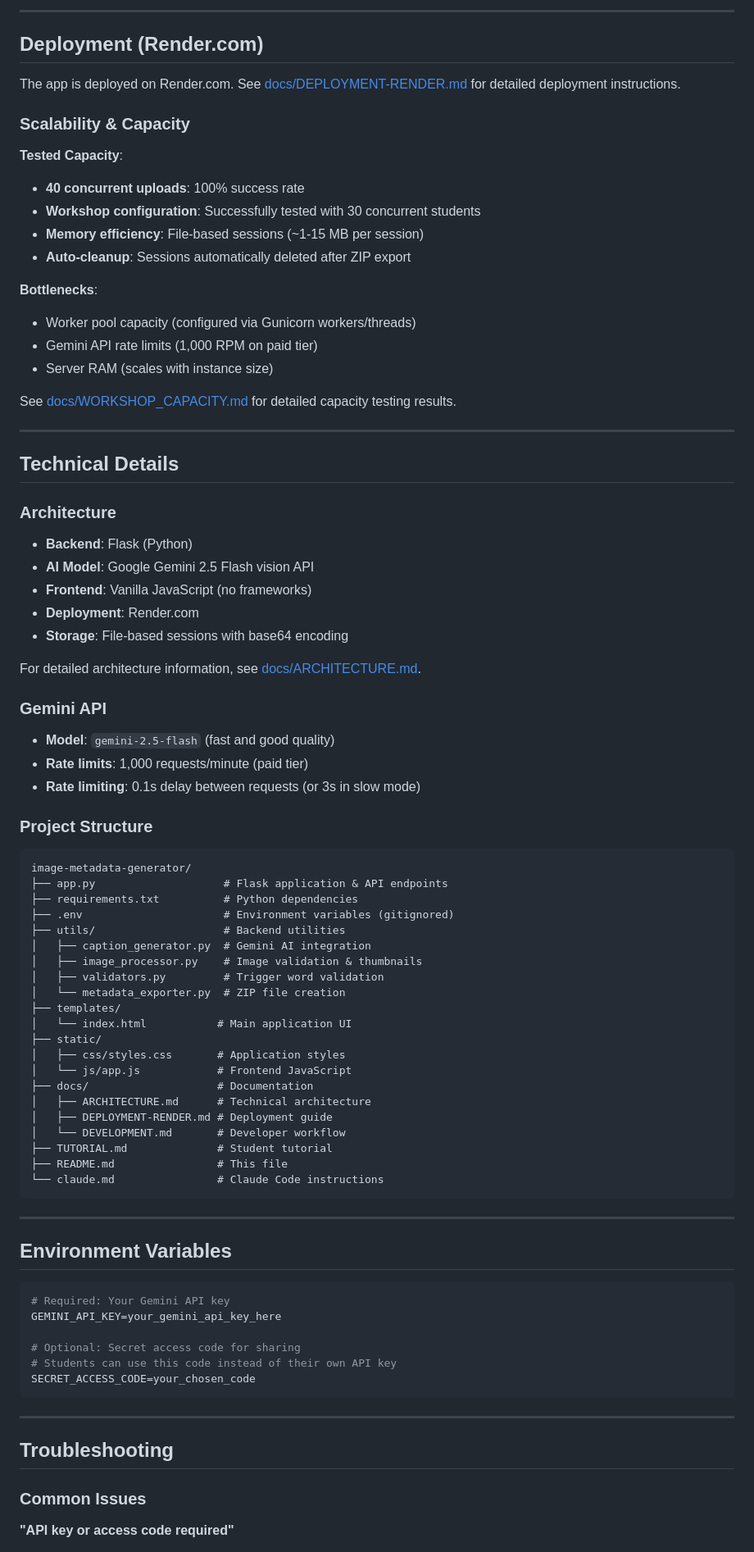
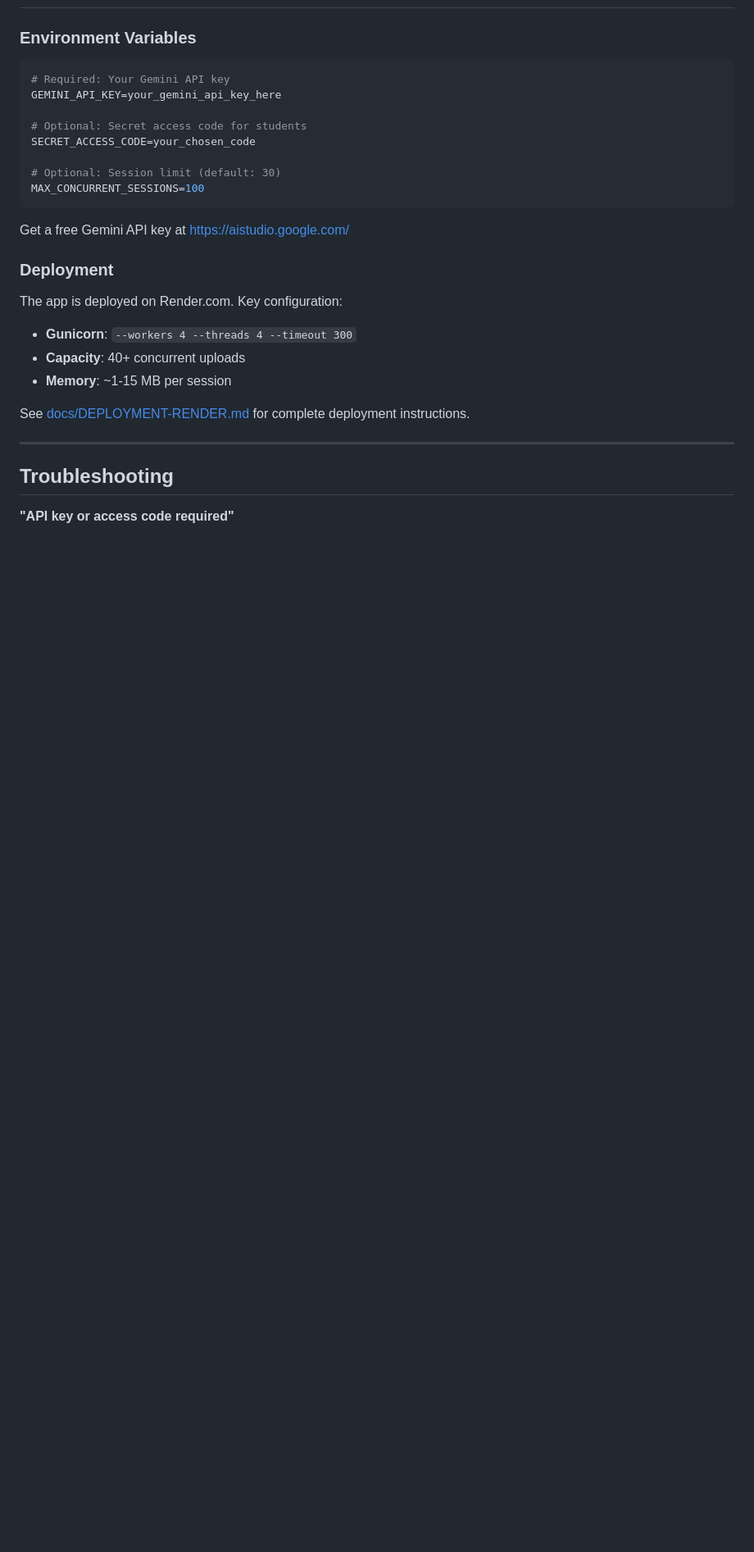
Before and after one commit to kortuem/idem307-image-metadata-generator, a Markdown page: README.md, the part around one of its changes. Shown at 82% size. Drawn GitHub-style; blank space fills up the shorter version.

````diff
--- a/README.md
+++ b/README.md
@@ -132,87 +127,30 @@ http://localhost:5001
----
-
-## Deployment (Render.com)
-
-The app is deployed on Render.com. See [docs/DEPLOYMENT-RENDER.md](docs/DEPLOYMENT-RENDER.md) for detailed deployment instructions.
-
-### Scalability & Capacity
-
-**Tested Capacity**:
-- **40 concurrent uploads**: 100% success rate
-- **Workshop configuration**: Successfully tested with 30 concurrent students
-- **Memory efficiency**: File-based sessions (~1-15 MB per session)
-- **Auto-cleanup**: Sessions automatically deleted after ZIP export
-
-**Bottlenecks**:
-- Worker pool capacity (configured via Gunicorn workers/threads)
-- Gemini API rate limits (1,000 RPM on paid tier)
-- Server RAM (scales with instance size)
-
-See [docs/WORKSHOP_CAPACITY.md](docs/WORKSHOP_CAPACITY.md) for detailed capacity testing results.
-
----
-
-## Technical Details
-
-### Architecture
-
-- **Backend**: Flask (Python)
-- **AI Model**: Google Gemini 2.5 Flash vision API
-- **Frontend**: Vanilla JavaScript (no frameworks)
-- **Deployment**: Render.com
-- **Storage**: File-based sessions with base64 encoding
-
-For detailed architecture information, see [docs/ARCHITECTURE.md](docs/ARCHITECTURE.md).
-
-### Gemini API
-
-- **Model**: `gemini-2.5-flash` (fast and good quality)
-- **Rate limits**: 1,000 requests/minute (paid tier)
-- **Rate limiting**: 0.1s delay between requests (or 3s in slow mode)
-
-### Project Structure
-
-```
-image-metadata-generator/
-├── app.py                    # Flask application & API endpoints
-├── requirements.txt          # Python dependencies
-├── .env                      # Environment variables (gitignored)
-├── utils/                    # Backend utilities
-│   ├── caption_generator.py  # Gemini AI integration
-│   ├── image_processor.py    # Image validation & thumbnails
-│   ├── validators.py         # Trigger word validation
-│   └── metadata_exporter.py  # ZIP file creation
-├── templates/
-│   └── index.html           # Main application UI
-├── static/
-│   ├── css/styles.css       # Application styles
-│   └── js/app.js            # Frontend JavaScript
-├── docs/                    # Documentation
-│   ├── ARCHITECTURE.md      # Technical architecture
-│   ├── DEPLOYMENT-RENDER.md # Deployment guide
-│   └── DEVELOPMENT.md       # Developer workflow
-├── TUTORIAL.md              # Student tutorial
-├── README.md                # This file
-└── claude.md                # Claude Code instructions
-```
-
----
-
-## Environment Variables
+### Environment Variables
 
 ```bash
 # Required: Your Gemini API key
 GEMINI_API_KEY=your_gemini_api_key_here
 
-# Optional: Secret access code for sharing
-# Students can use this code instead of their own API key
+# Optional: Secret access code for students
 SECRET_ACCESS_CODE=your_chosen_code
+
+# Optional: Session limit (default: 30)
+MAX_CONCURRENT_SESSIONS=100
 ```
+
+Get a free Gemini API key at https://aistudio.google.com/
+
+### Deployment
+
+The app is deployed on Render.com. Key configuration:
+
+- **Gunicorn**: `--workers 4 --threads 4 --timeout 300`
+- **Capacity**: 40+ concurrent uploads
+- **Memory**: ~1-15 MB per session
+
+See [docs/DEPLOYMENT-RENDER.md](docs/DEPLOYMENT-RENDER.md) for complete deployment instructions.
 
 ---
 
 ## Troubleshooting
 
-### Common Issues
-
 **"API key or access code required"**
````
Also changed, not shown: other parts of README.md (+112 -137 lines).
